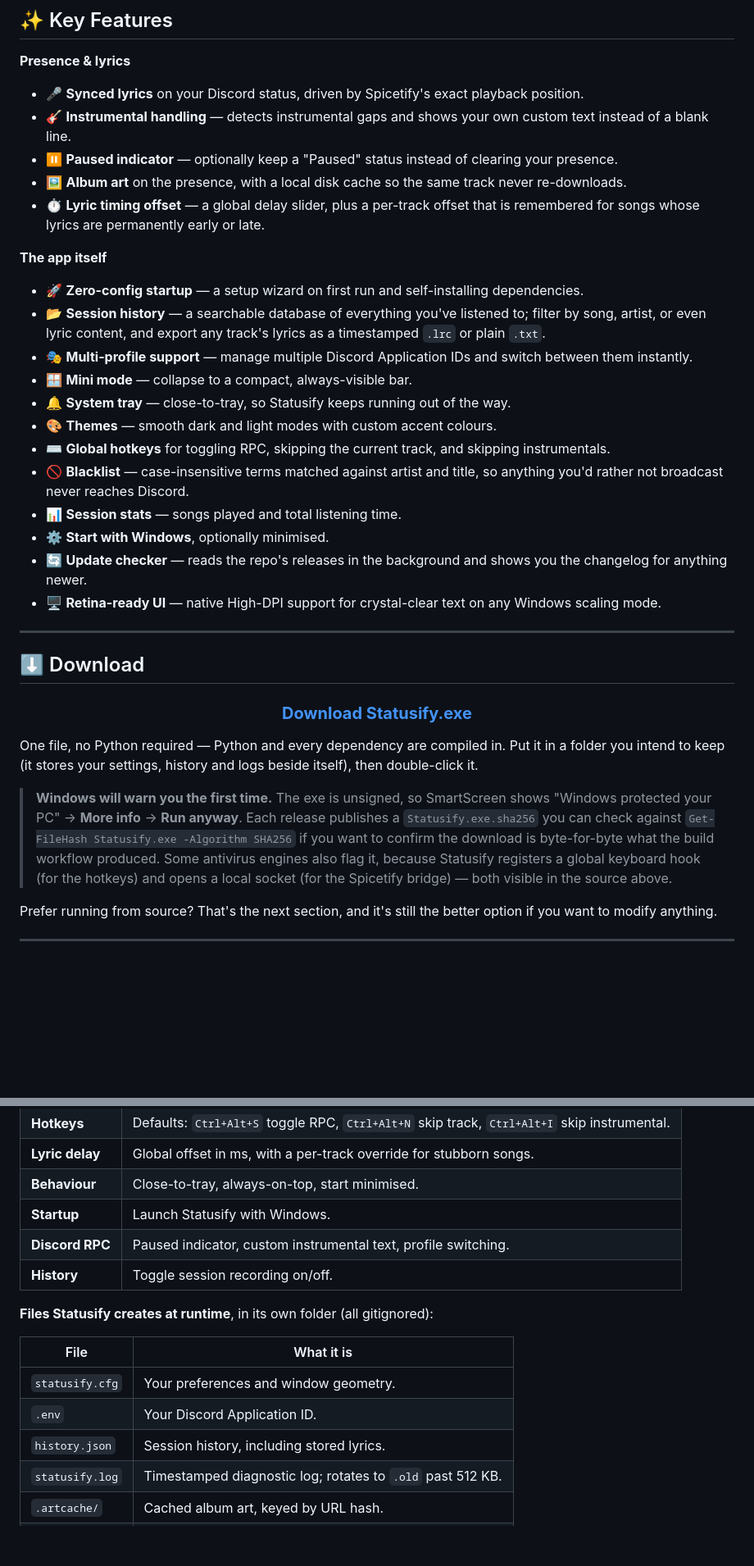
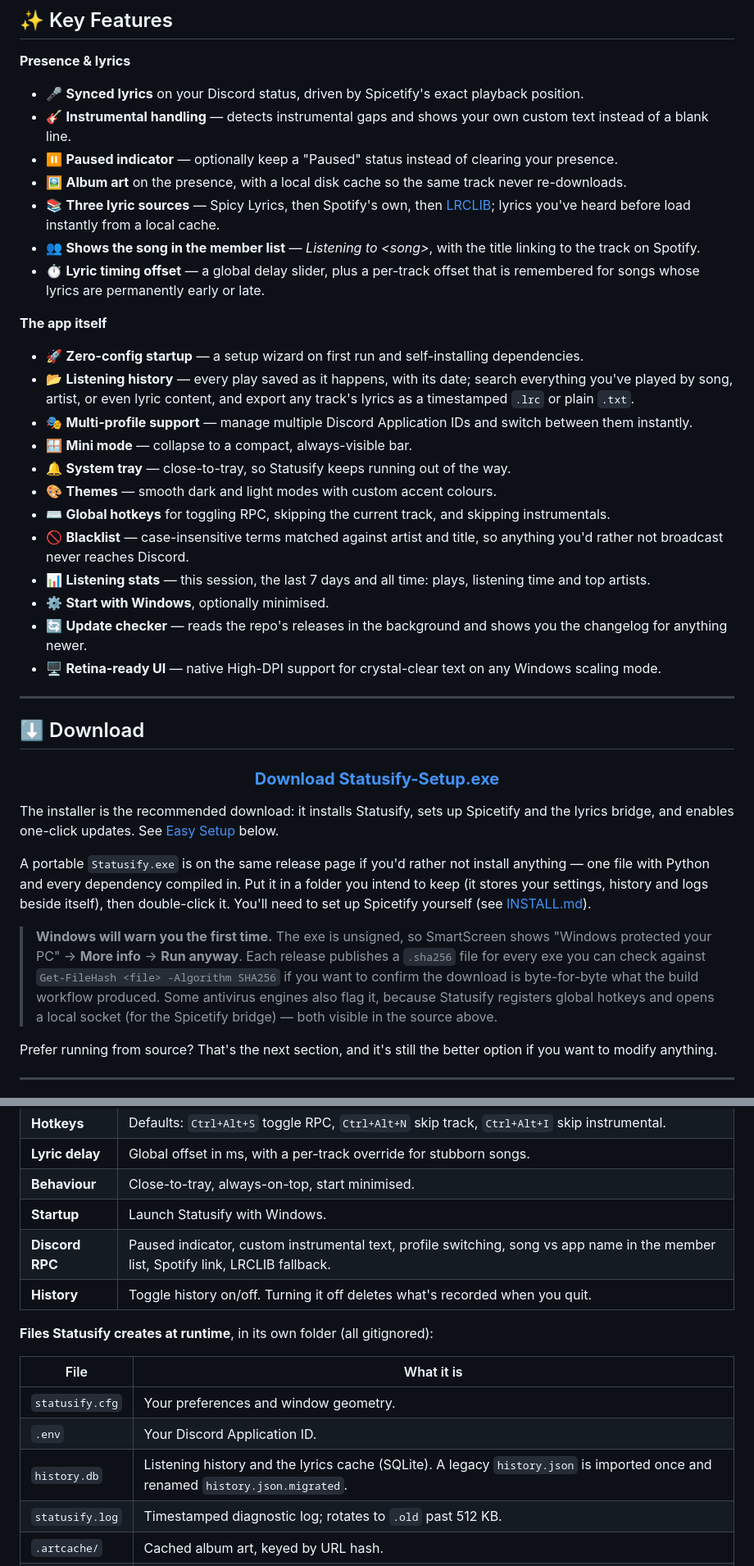
Before and after one commit to KurepaBoss/Statusify, a Markdown page: README.md, 2 parts joined by grey strips. Shown at 82% size. Drawn GitHub-style; blank space fills up the shorter version.

```diff
--- a/README.md
+++ b/README.md
@@ -73,18 +87,20 @@ Lyrics come straight from Spicetify over a local WebSocket — no API keys, no p
 - 🎸 **Instrumental handling** — detects instrumental gaps and shows your own custom text instead of a blank line.
 - ⏸️ **Paused indicator** — optionally keep a "Paused" status instead of clearing your presence.
 - 🖼️ **Album art** on the presence, with a local disk cache so the same track never re-downloads.
+- 📚 **Three lyric sources** — Spicy Lyrics, then Spotify's own, then [LRCLIB](https://lrclib.net); lyrics you've heard before load instantly from a local cache.
+- 👥 **Shows the song in the member list** — *Listening to &lt;song&gt;*, with the title linking to the track on Spotify.
 - ⏱️ **Lyric timing offset** — a global delay slider, plus a per-track offset that is remembered for songs whose lyrics are permanently early or late.
 
 **The app itself**
 - 🚀 **Zero-config startup** — a setup wizard on first run and self-installing dependencies.
-- 📂 **Session history** — a searchable database of everything you've listened to; filter by song, artist, or even lyric content, and export any track's lyrics as a timestamped `.lrc` or plain `.txt`.
+- 📂 **Listening history** — every play saved as it happens, with its date; search everything you've played by song, artist, or even lyric content, and export any track's lyrics as a timestamped `.lrc` or plain `.txt`.
 - 🎭 **Multi-profile support** — manage multiple Discord Application IDs and switch between them instantly.
 - 🪟 **Mini mode** — collapse to a compact, always-visible bar.
 - 🔔 **System tray** — close-to-tray, so Statusify keeps running out of the way.
 - 🎨 **Themes** — smooth dark and light modes with custom accent colours.
 - ⌨️ **Global hotkeys** for toggling RPC, skipping the current track, and skipping instrumentals.
 - 🚫 **Blacklist** — case-insensitive terms matched against artist and title, so anything you'd rather not broadcast never reaches Discord.
-- 📊 **Session stats** — songs played and total listening time.
+- 📊 **Listening stats** — this session, the last 7 days and all time: plays, listening time and top artists.
 - ⚙️ **Start with Windows**, optionally minimised.
 - 🔄 **Update checker** — reads the repo's releases in the background and shows you the changelog for anything newer.
 - 🖥️ **Retina-ready UI** — native High-DPI support for crystal-clear text on any Windows scaling mode.
@@ -95,13 +111,15 @@ Lyrics come straight from Spicetify over a local WebSocket — no API keys, no p
 
 <div align="center">
 
-### **[Download Statusify.exe](https://github.com/KurepaBoss/Statusify/releases/latest)**
+### **[Download Statusify-Setup.exe](https://github.com/KurepaBoss/Statusify/releases/latest)**
 
 </div>
 
-One file, no Python required — Python and every dependency are compiled in. Put it in a folder you intend to keep (it stores your settings, history and logs beside itself), then double-click it.
+The installer is the recommended download: it installs Statusify, sets up Spicetify and the lyrics bridge, and enables one-click updates. See [Easy Setup](#-easy-setup) below.
 
-> **Windows will warn you the first time.** The exe is unsigned, so SmartScreen shows "Windows protected your PC" → **More info** → **Run anyway**. Each release publishes a `Statusify.exe.sha256` you can check against `Get-FileHash Statusify.exe -Algorithm SHA256` if you want to confirm the download is byte-for-byte what the build workflow produced. Some antivirus engines also flag it, because Statusify registers a global keyboard hook (for the hotkeys) and opens a local socket (for the Spicetify bridge) — both visible in the source above.
+A portable `Statusify.exe` is on the same release page if you'd rather not install anything — one file with Python and every dependency compiled in. Put it in a folder you intend to keep (it stores your settings, history and logs beside itself), then double-click it. You'll need to set up Spicetify yourself (see [INSTALL.md](INSTALL.md)).
+
+> **Windows will warn you the first time.** The exe is unsigned, so SmartScreen shows "Windows protected your PC" → **More info** → **Run anyway**. Each release publishes a `.sha256` file for every exe you can check against `Get-FileHash <file> -Algorithm SHA256` if you want to confirm the download is byte-for-byte what the build workflow produced. Some antivirus engines also flag it, because Statusify registers global hotkeys and opens a local socket (for the Spicetify bridge) — both visible in the source above.
 
 Prefer running from source? That's the next section, and it's still the better option if you want to modify anything.
 
@@ -162,8 +180,8 @@ Your preferences live in `statusify.cfg`, written next to `main.py` — or next
 | **Lyric delay** | Global offset in ms, with a per-track override for stubborn songs. |
 | **Behaviour** | Close-to-tray, always-on-top, start minimised. |
 | **Startup** | Launch Statusify with Windows. |
-| **Discord RPC** | Paused indicator, custom instrumental text, profile switching. |
-| **History** | Toggle session recording on/off. |
+| **Discord RPC** | Paused indicator, custom instrumental text, profile switching, song vs app name in the member list, Spotify link, LRCLIB fallback. |
+| **History** | Toggle history on/off. Turning it off deletes what's recorded when you quit. |
 
 **Files Statusify creates at runtime**, in its own folder (all gitignored):
 
@@ -171,7 +189,7 @@ Your preferences live in `statusify.cfg`, written next to `main.py` — or next
 | --- | --- |
 | `statusify.cfg` | Your preferences and window geometry. |
 | `.env` | Your Discord Application ID. |
-| `history.json` | Session history, including stored lyrics. |
+| `history.db` | Listening history and the lyrics cache (SQLite). A legacy `history.json` is imported once and renamed `history.json.migrated`. |
 | `statusify.log` | Timestamped diagnostic log; rotates to `.old` past 512 KB. |
 | `.artcache/` | Cached album art, keyed by URL hash. |
 | `exports/` | Lyrics you export as `.lrc` / `.txt`. |
```
Also changed, not shown: other parts of README.md (+18 -4 lines).
